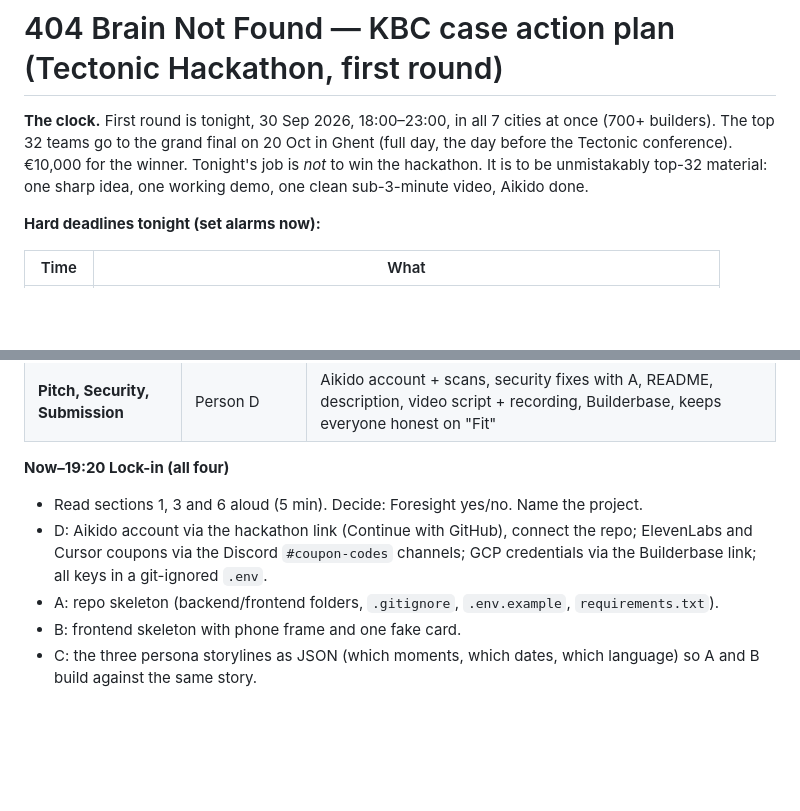
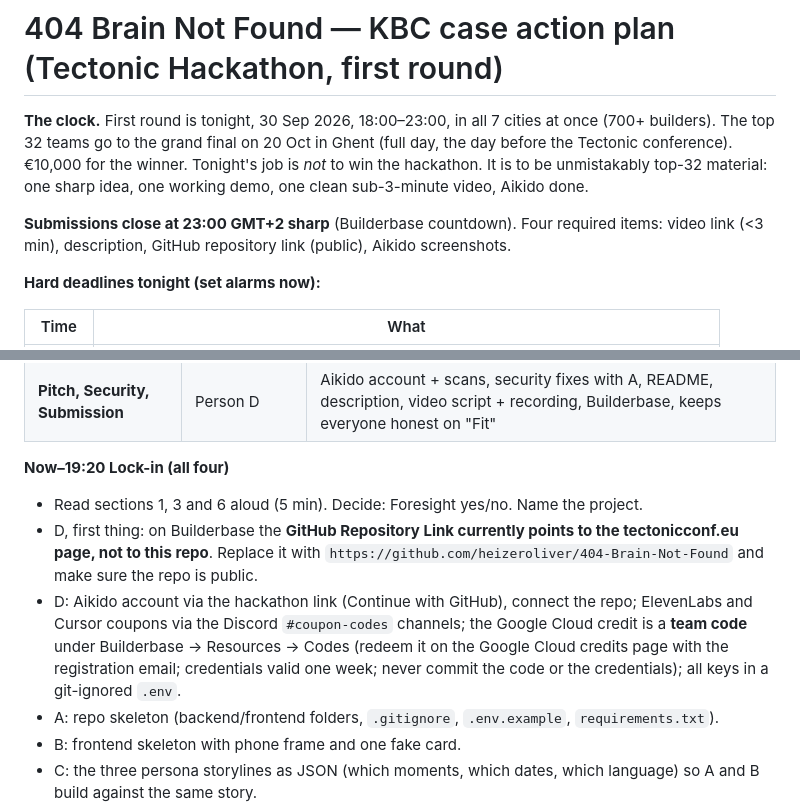
Before and after one commit to heizeroliver/404-Brain-Not-Found, a Markdown page: ACTION_PLAN.md, 2 parts joined by grey strips. GitHub-like rendering; blank space fills up the shorter version.

Commit message:
Plan: fix Builderbase repo link, note GCP team code redemption
Co-Authored-By: Claude Fable 5.1 <noreply@anthropic.com>
Claude-Session: https://claude.ai/code/session_01B8cu5e8z9mrJrL9ejSYGxN

```diff
--- a/ACTION_PLAN.md
+++ b/ACTION_PLAN.md
@@ -1,6 +1,8 @@
 # 404 Brain Not Found — KBC case action plan (Tectonic Hackathon, first round)
 
 **The clock.** First round is tonight, 30 Sep 2026, 18:00–23:00, in all 7 cities at once (700+ builders). The top 32 teams go to the grand final on 20 Oct in Ghent (full day, the day before the Tectonic conference). €10,000 for the winner. Tonight's job is *not* to win the hackathon. It is to be unmistakably top-32 material: one sharp idea, one working demo, one clean sub-3-minute video, Aikido done.
+
+**Submissions close at 23:00 GMT+2 sharp** (Builderbase countdown). Four required items: video link (<3 min), description, GitHub repository link (public), Aikido screenshots.
 
 **Hard deadlines tonight (set alarms now):**
 
@@ -238,7 +240,8 @@ Four people, four lanes. Nobody works alone on the demo path for more than 45 mi
 
 **Now–19:20 Lock-in (all four)**
 - Read sections 1, 3 and 6 aloud (5 min). Decide: Foresight yes/no. Name the project.
-- D: Aikido account via the hackathon link (Continue with GitHub), connect the repo; ElevenLabs and Cursor coupons via the Discord `#coupon-codes` channels; GCP credentials via the Builderbase link; all keys in a git-ignored `.env`.
+- D, first thing: on Builderbase the **GitHub Repository Link currently points to the tectonicconf.eu page, not to this repo**. Replace it with `https://github.com/heizeroliver/404-Brain-Not-Found` and make sure the repo is public.
+- D: Aikido account via the hackathon link (Continue with GitHub), connect the repo; ElevenLabs and Cursor coupons via the Discord `#coupon-codes` channels; the Google Cloud credit is a **team code** under Builderbase → Resources → Codes (redeem it on the Google Cloud credits page with the registration email; credentials valid one week; never commit the code or the credentials); all keys in a git-ignored `.env`.
 - A: repo skeleton (backend/frontend folders, `.gitignore`, `.env.example`, `requirements.txt`).
 - B: frontend skeleton with phone frame and one fake card.
 - C: the three persona storylines as JSON (which moments, which dates, which language) so A and B build against the same story.
```
